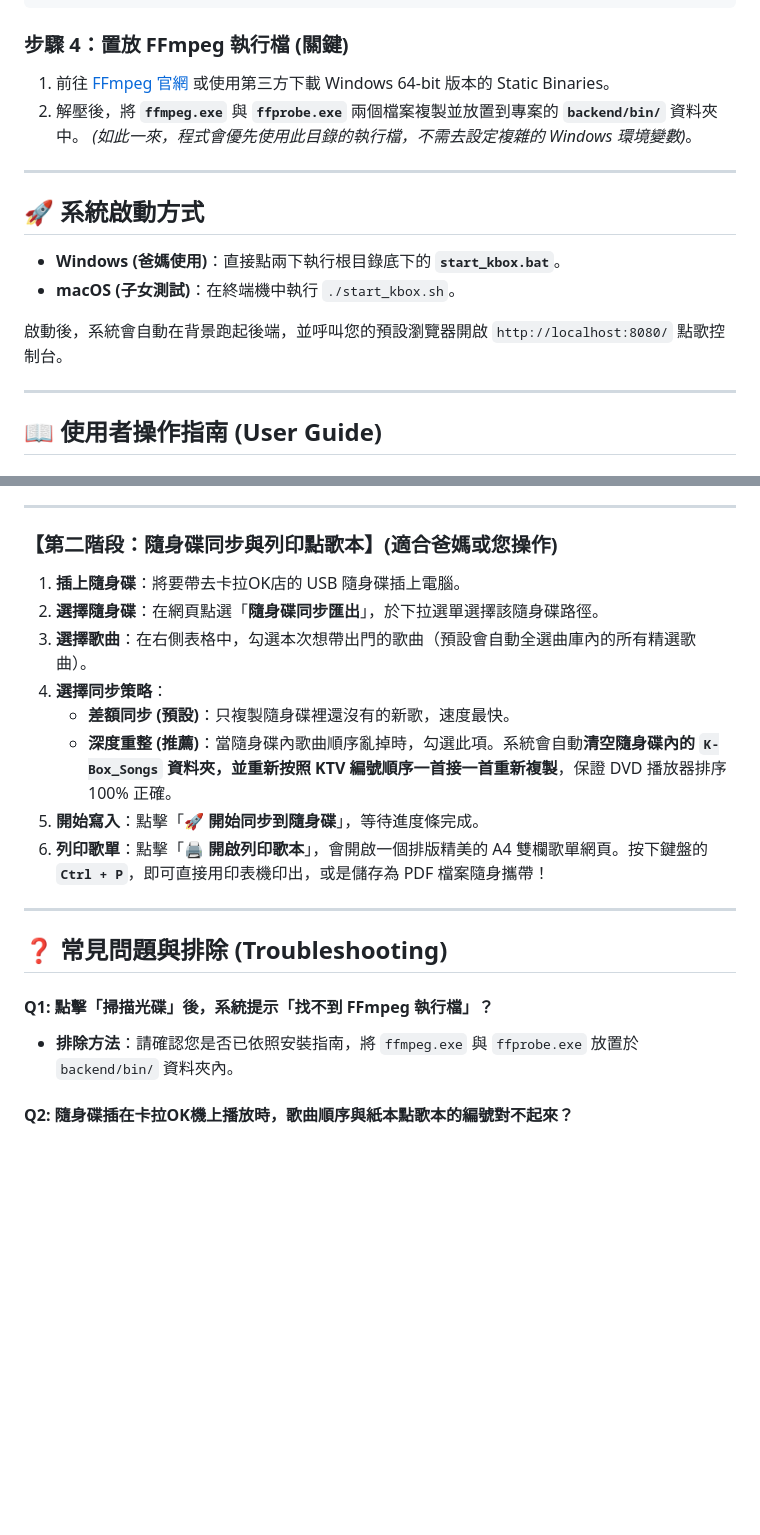
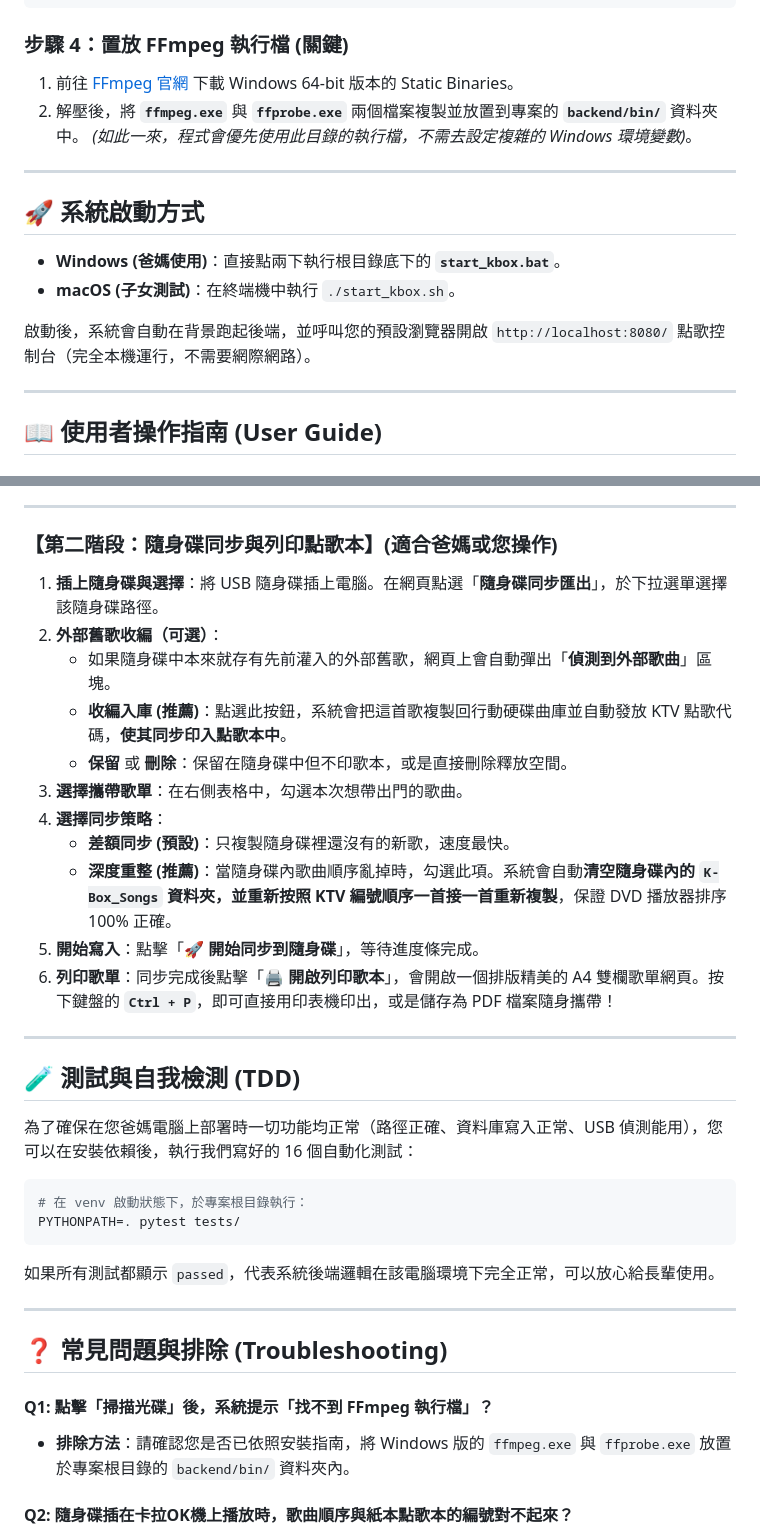
Before and after one commit to thehyyu/K-Box, a Markdown page: README.md, 2 parts joined by grey strips. GitHub-like rendering; blank space fills up the shorter version.

````diff
--- a/README.md
+++ b/README.md
@@ -67,7 +88,7 @@ pip install -r requirements.txt
 ```
 
 ### 步驟 4：置放 FFmpeg 執行檔 (關鍵)
-1. 前往 [FFmpeg 官網](https://ffmpeg.org/download.html) 或使用第三方下載 Windows 64-bit 版本的 Static Binaries。
+1. 前往 [FFmpeg 官網](https://ffmpeg.org/download.html) 下載 Windows 64-bit 版本的 Static Binaries。
 2. 解壓後，將 **`ffmpeg.exe`** 與 **`ffprobe.exe`** 兩個檔案複製並放置到專案的 **`backend/bin/`** 資料夾中。
    *(如此一來，程式會優先使用此目錄的執行檔，不需去設定複雜的 Windows 環境變數)*。
 
@@ -78,7 +99,7 @@ pip install -r requirements.txt
 * **Windows (爸媽使用)**：直接點兩下執行根目錄底下的 **`start_kbox.bat`**。
 * **macOS (子女測試)**：在終端機中執行 `./start_kbox.sh`。
 
-啟動後，系統會自動在背景跑起後端，並呼叫您的預設瀏覽器開啟 `http://localhost:8080/` 點歌控制台。
+啟動後，系統會自動在背景跑起後端，並呼叫您的預設瀏覽器開啟 `http://localhost:8080/` 點歌控制台（完全本機運行，不需要網際網路）。
 
 ---
 
@@ -108,21 +129,37 @@ pip install -r requirements.txt
 
 ### 【第二階段：隨身碟同步與列印點歌本】(適合爸媽或您操作)
 
-1. **插上隨身碟**：將要帶去卡拉OK店的 USB 隨身碟插上電腦。
-2. **選擇隨身碟**：在網頁點選「**隨身碟同步匯出**」，於下拉選單選擇該隨身碟路徑。
-3. **選擇歌曲**：在右側表格中，勾選本次想帶出門的歌曲（預設會自動全選曲庫內的所有精選歌曲）。
+1. **插上隨身碟與選擇**：將 USB 隨身碟插上電腦。在網頁點選「**隨身碟同步匯出**」，於下拉選單選擇該隨身碟路徑。
+2. **外部舊歌收編（可選）**：
+   * 如果隨身碟中本來就存有先前灌入的外部舊歌，網頁上會自動彈出「**偵測到外部歌曲**」區塊。
+   * **收編入庫 (推薦)**：點選此按鈕，系統會把這首歌複製回行動硬碟曲庫並自動發放 KTV 點歌代碼，**使其同步印入點歌本中**。
+   * **保留** 或 **刪除**：保留在隨身碟中但不印歌本，或是直接刪除釋放空間。
+3. **選擇攜帶歌單**：在右側表格中，勾選本次想帶出門的歌曲。
 4. **選擇同步策略**：
    * **差額同步 (預設)**：只複製隨身碟裡還沒有的新歌，速度最快。
    * **深度重整 (推薦)**：當隨身碟內歌曲順序亂掉時，勾選此項。系統會自動**清空隨身碟內的 `K-Box_Songs` 資料夾，並重新按照 KTV 編號順序一首接一首重新複製**，保證 DVD 播放器排序 100% 正確。
 5. **開始寫入**：點擊「**🚀 開始同步到隨身碟**」，等待進度條完成。
-6. **列印歌單**：點擊「**🖨️ 開啟列印歌本**」，會開啟一個排版精美的 A4 雙欄歌單網頁。按下鍵盤的 **`Ctrl + P`**，即可直接用印表機印出，或是儲存為 PDF 檔案隨身攜帶！
+6. **列印歌單**：同步完成後點擊「**🖨️ 開啟列印歌本**」，會開啟一個排版精美的 A4 雙欄歌單網頁。按下鍵盤的 **`Ctrl + P`**，即可直接用印表機印出，或是儲存為 PDF 檔案隨身攜帶！
+
+---
+
+## 🧪 測試與自我檢測 (TDD)
+
+為了確保在您爸媽電腦上部署時一切功能均正常（路徑正確、資料庫寫入正常、USB 偵測能用），您可以在安裝依賴後，執行我們寫好的 16 個自動化測試：
+
+```bash
+# 在 venv 啟動狀態下，於專案根目錄執行：
+PYTHONPATH=. pytest tests/
+```
+
+如果所有測試都顯示 `passed`，代表系統後端邏輯在該電腦環境下完全正常，可以放心給長輩使用。
 
 ---
 
 ## ❓ 常見問題與排除 (Troubleshooting)
 
 #### Q1: 點擊「掃描光碟」後，系統提示「找不到 FFmpeg 執行檔」？
-* **排除方法**：請確認您是否已依照安裝指南，將 `ffmpeg.exe` 與 `ffprobe.exe` 放置於 `backend/bin/` 資料夾內。
+* **排除方法**：請確認您是否已依照安裝指南，將 Windows 版的 `ffmpeg.exe` 與 `ffprobe.exe` 放置於專案根目錄的 `backend/bin/` 資料夾內。
 
 #### Q2: 隨身碟插在卡拉OK機上播放時，歌曲順序與紙本點歌本的編號對不起來？
 * **排除方法**：這是因為卡拉OK播放器只看實體硬碟寫入順序。請在匯出隨身碟時，勾選「**深度重整**」選項，讓系統將隨身碟專屬目錄清空後重新循序寫入一次即可解決。
````
Also changed, not shown: other parts of README.md (+27 -6 lines).
